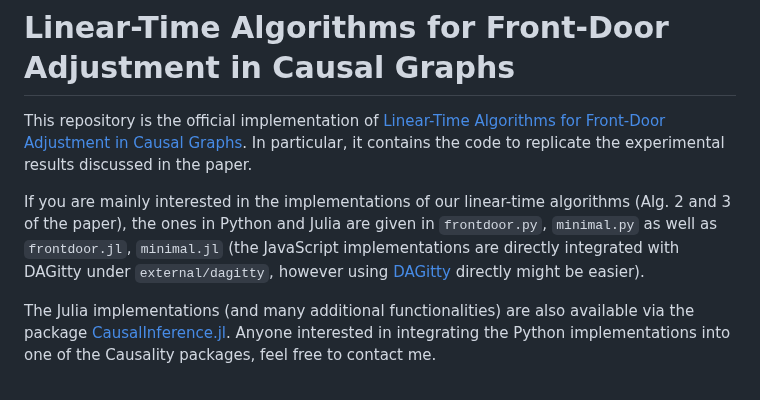
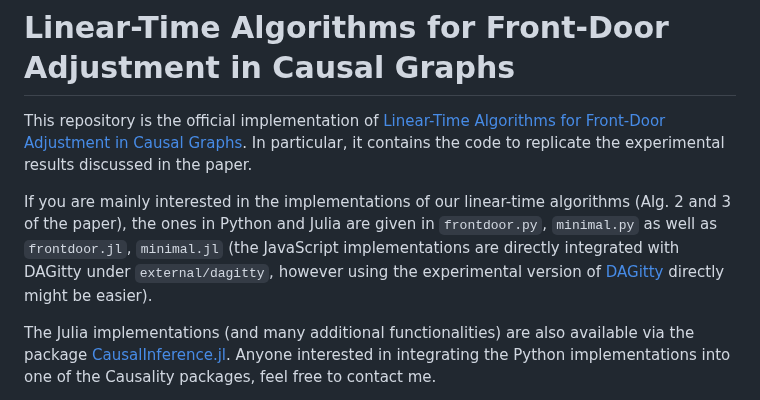
Before and after one commit to mwien/frontdoor-adjustment, a Markdown page: README.md, the part around the change. GitHub-like rendering.

````diff
--- a/README.md
+++ b/README.md
@@ -2,7 +2,7 @@
 
 This repository is the official implementation of [Linear-Time Algorithms for Front-Door Adjustment in Causal Graphs](https://arxiv.org/abs/2211.16468). In particular, it contains the code to replicate the experimental results discussed in the paper.
 
-If you are mainly interested in the implementations of our linear-time algorithms (Alg. 2 and 3 of the paper), the ones in Python and Julia are given in ```frontdoor.py```, ```minimal.py``` as well as ```frontdoor.jl```, ```minimal.jl``` (the JavaScript implementations are directly integrated with DAGitty under ```external/dagitty```, however using [DAGitty](https://www.dagitty.net/) directly might be easier).
+If you are mainly interested in the implementations of our linear-time algorithms (Alg. 2 and 3 of the paper), the ones in Python and Julia are given in ```frontdoor.py```, ```minimal.py``` as well as ```frontdoor.jl```, ```minimal.jl``` (the JavaScript implementations are directly integrated with DAGitty under ```external/dagitty```, however using the experimental version of [DAGitty](https://www.dagitty.net/) directly might be easier).
 
 The Julia implementations (and many additional functionalities) are also available via the package [CausalInference.jl](https://github.com/mschauer/CausalInference.jl). Anyone interested in integrating the Python implementations into one of the Causality packages, feel free to contact me.
 
````
